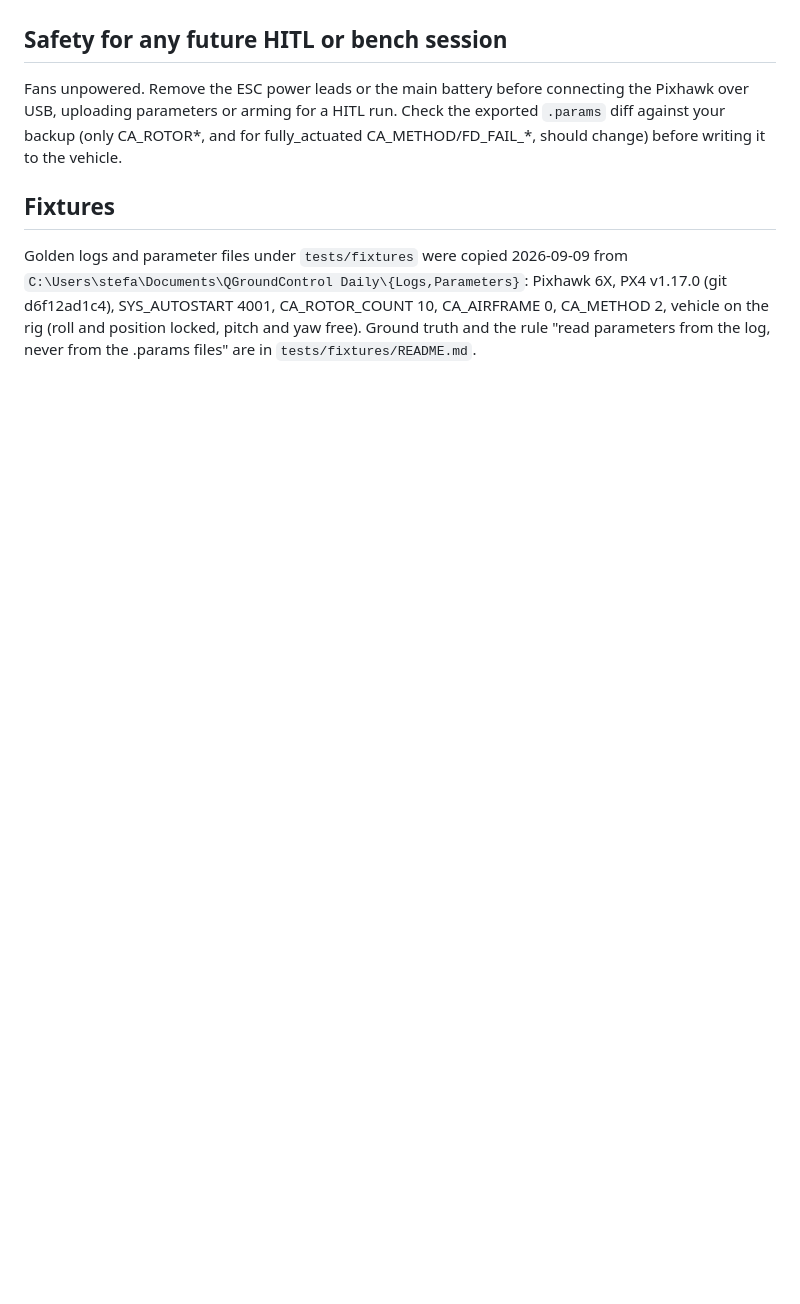
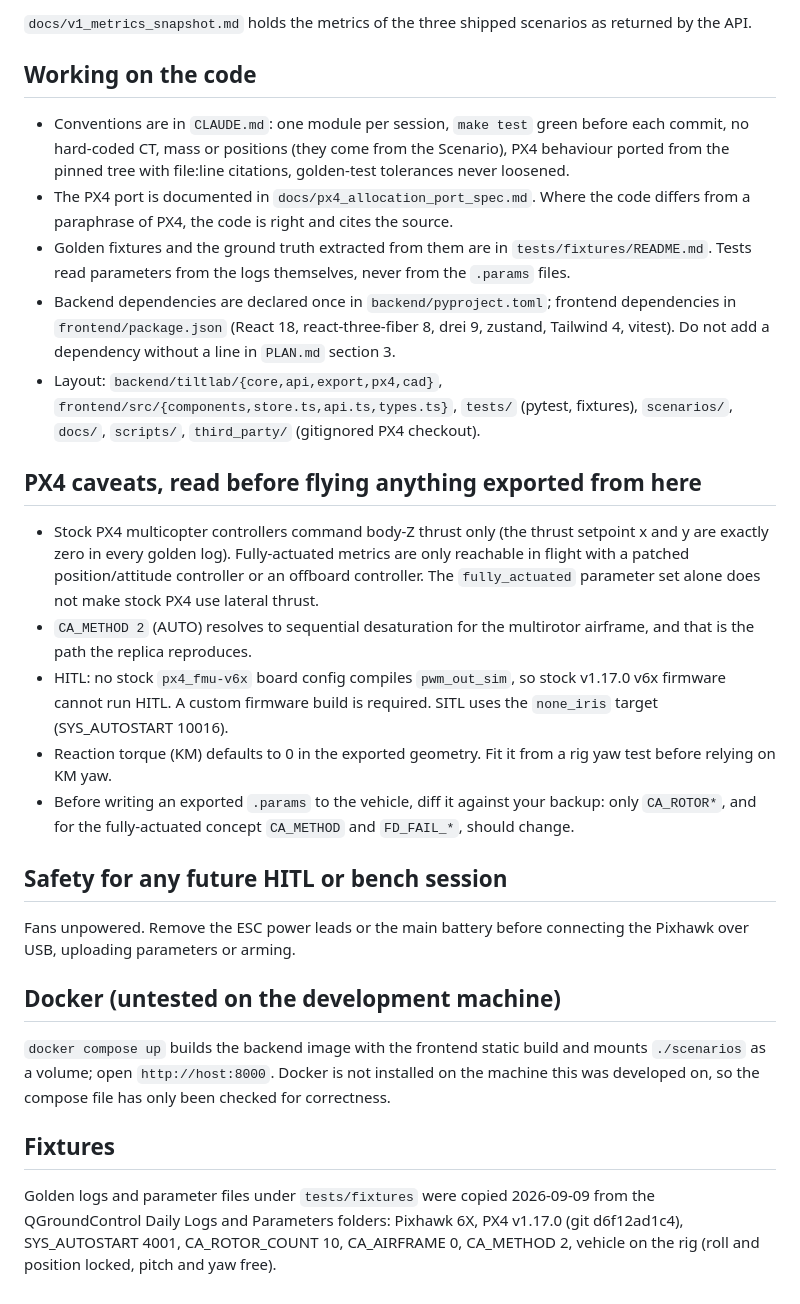
Before and after one commit to Steve20144/atlas-simulation, a Markdown page: README.md, the part around one of its changes. GitHub-like rendering; blank space fills up the shorter version.

```diff
--- a/README.md
+++ b/README.md
@@ -89,15 +93,29 @@ by `/api/metrics` on this machine.
+`docs/v1_metrics_snapshot.md` holds the metrics of the three shipped scenarios as returned by the API.
+
+## Working on the code
+
+- Conventions are in `CLAUDE.md`: one module per session, `make test` green before each commit, no hard-coded CT, mass or positions (they come from the Scenario), PX4 behaviour ported from the pinned tree with file:line citations, golden-test tolerances never loosened.
+- The PX4 port is documented in `docs/px4_allocation_port_spec.md`. Where the code differs from a paraphrase of PX4, the code is right and cites the source.
+- Golden fixtures and the ground truth extracted from them are in `tests/fixtures/README.md`. Tests read parameters from the logs themselves, never from the `.params` files.
+- Backend dependencies are declared once in `backend/pyproject.toml`; frontend dependencies in `frontend/package.json` (React 18, react-three-fiber 8, drei 9, zustand, Tailwind 4, vitest). Do not add a dependency without a line in `PLAN.md` section 3.
+- Layout: `backend/tiltlab/{core,api,export,px4,cad}`, `frontend/src/{components,store.ts,api.ts,types.ts}`, `tests/` (pytest, fixtures), `scenarios/`, `docs/`, `scripts/`, `third_party/` (gitignored PX4 checkout).
+
+## PX4 caveats, read before flying anything exported from here
+
+- Stock PX4 multicopter controllers command body-Z thrust only (the thrust setpoint x and y are exactly zero in every golden log). Fully-actuated metrics are only reachable in flight with a patched position/attitude controller or an offboard controller. The `fully_actuated` parameter set alone does not make stock PX4 use lateral thrust.
+- `CA_METHOD 2` (AUTO) resolves to sequential desaturation for the multirotor airframe, and that is the path the replica reproduces.
+- HITL: no stock `px4_fmu-v6x` board config compiles `pwm_out_sim`, so stock v1.17.0 v6x firmware cannot run HITL. A custom firmware build is required. SITL uses the `none_iris` target (SYS_AUTOSTART 10016).
+- Reaction torque (KM) defaults to 0 in the exported geometry. Fit it from a rig yaw test before relying on KM yaw.
+- Before writing an exported `.params` to the vehicle, diff it against your backup: only `CA_ROTOR*`, and for the fully-actuated concept `CA_METHOD` and `FD_FAIL_*`, should change.
 
 ## Safety for any future HITL or bench session
 
-Fans unpowered. Remove the ESC power leads or the main battery before connecting the Pixhawk
-over USB, uploading parameters or arming for a HITL run. Check the exported `.params` diff
-against your backup (only CA_ROTOR*, and for fully_actuated CA_METHOD/FD_FAIL_*, should
-change) before writing it to the vehicle.
+Fans unpowered. Remove the ESC power leads or the main battery before connecting the Pixhawk over USB, uploading parameters or arming.
+
+## Docker (untested on the development machine)
+
+`docker compose up` builds the backend image with the frontend static build and mounts `./scenarios` as a volume; open `http://host:8000`. Docker is not installed on the machine this was developed on, so the compose file has only been checked for correctness.
 
 ## Fixtures
 
-Golden logs and parameter files under `tests/fixtures` were copied 2026-09-09 from
-`C:\Users\stefa\Documents\QGroundControl Daily\{Logs,Parameters}`: Pixhawk 6X, PX4 v1.17.0
-(git d6f12ad1c4), SYS_AUTOSTART 4001, CA_ROTOR_COUNT 10, CA_AIRFRAME 0, CA_METHOD 2, vehicle
-on the rig (roll and position locked, pitch and yaw free). Ground truth and the rule "read
-parameters from the log, never from the .params files" are in `tests/fixtures/README.md`.
+Golden logs and parameter files under `tests/fixtures` were copied 2026-09-09 from the QGroundControl Daily Logs and Parameters folders: Pixhawk 6X, PX4 v1.17.0 (git d6f12ad1c4), SYS_AUTOSTART 4001, CA_ROTOR_COUNT 10, CA_AIRFRAME 0, CA_METHOD 2, vehicle on the rig (roll and position locked, pitch and yaw free).
```
Also changed, not shown: other parts of README.md (+70 -66 lines).
